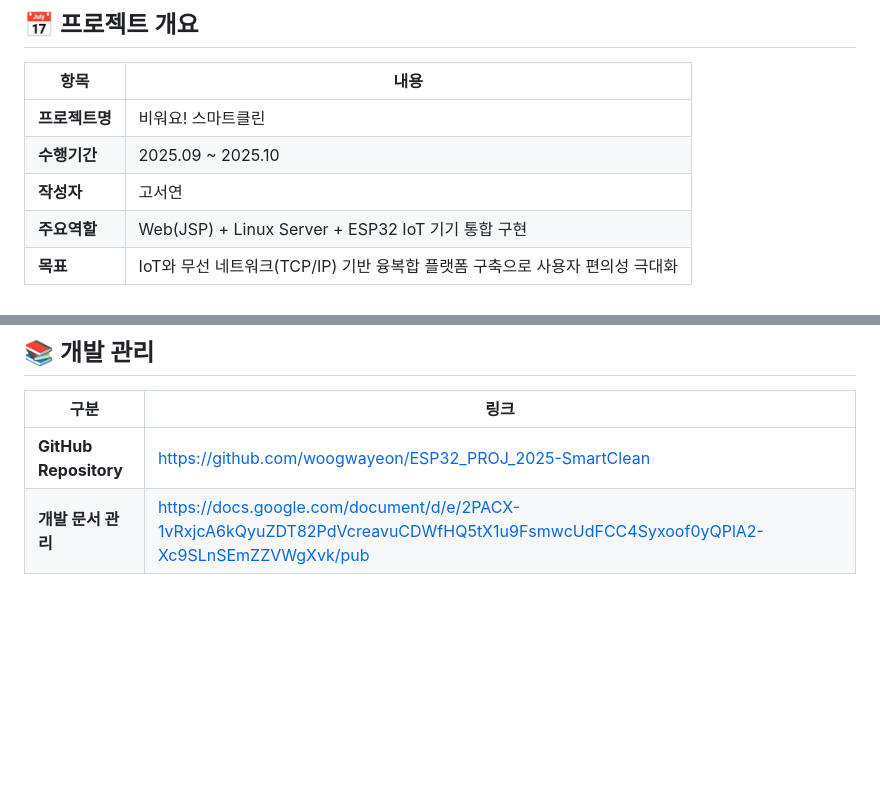
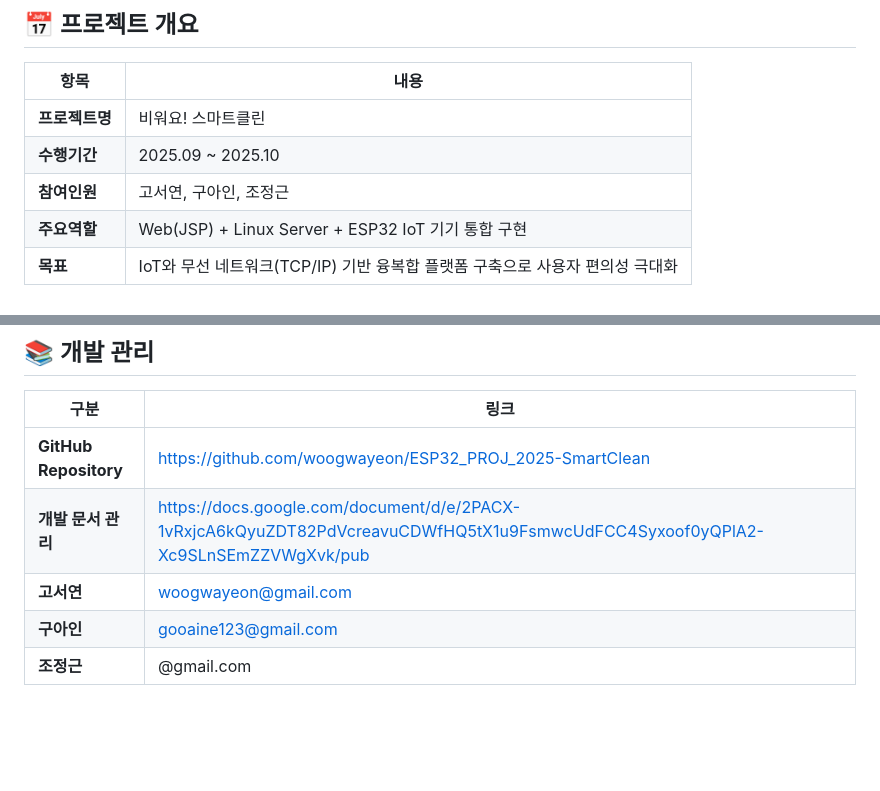
Before and after one commit to woogwayeon/ESP32_PROJ_2025-SmartClean, a Markdown page: README.md, 2 parts joined by grey strips. Rendered like a GitHub page; blank space fills up the shorter version.

```diff
--- a/README.md
+++ b/README.md
@@ -11,7 +11,7 @@
 |------|------|
 | **프로젝트명** | 비워요! 스마트클린 |
 | **수행기간** | 2025.09 ~ 2025.10 |
-| **작성자** | 고서연 |
+| **참여인원** | 고서연, 구아인, 조정근 |
 | **주요역할** | Web(JSP) + Linux Server + ESP32 IoT 기기 통합 구현 |
 | **목표** | IoT와 무선 네트워크(TCP/IP) 기반 융복합 플랫폼 구축으로 사용자 편의성 극대화 |
 
@@ -112,6 +112,9 @@ ESP32 → Linux Server → MariaDB → JSP(Web)
 |------|------|
 | **GitHub Repository** | https://github.com/woogwayeon/ESP32_PROJ_2025-SmartClean |
 | **개발 문서 관리** | https://docs.google.com/document/d/e/2PACX-1vRxjcA6kQyuZDT82PdVcreavuCDWfHQ5tX1u9FsmwcUdFCC4Syxoof0yQPlA2-Xc9SLnSEmZZVWgXvk/pub |
+| **고서연** | woogwayeon@gmail.com |
+| **구아인** | gooaine123@gmail.com |
+| **조정근** | @gmail.com |
 
 <br /><br /><br />
 
```
